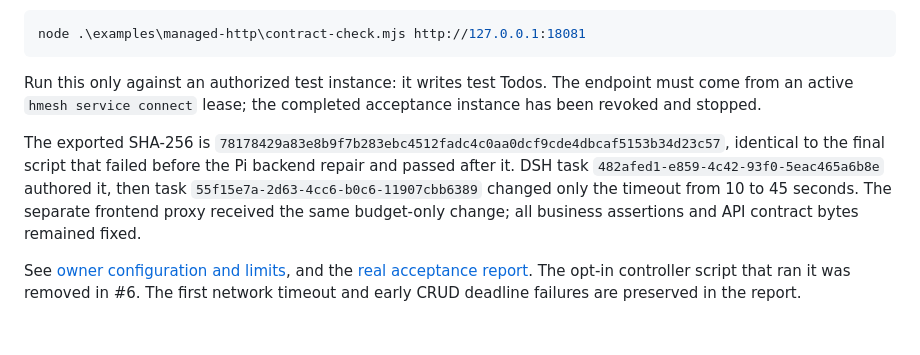
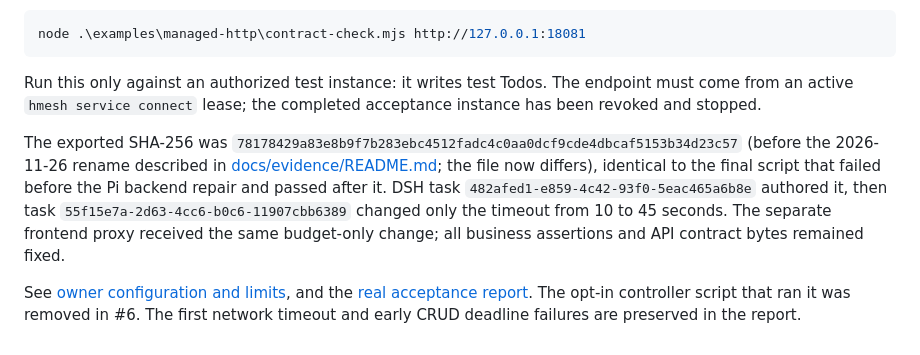
Before and after one commit to jackie-cqz/HarnessMesh, a Markdown page: examples/managed-http/README.md, the part around the change. Rendered like a GitHub page.

```diff
--- a/examples/managed-http/README.md
+++ b/examples/managed-http/README.md
@@ -8,6 +8,6 @@ node .\examples\managed-http\contract-check.mjs http://127.0.0.1:18081
 
 Run this only against an authorized test instance: it writes test Todos. The endpoint must come from an active `hmesh service connect` lease; the completed acceptance instance has been revoked and stopped.
 
-The exported SHA-256 is `78178429a83e8b9f7b283ebc4512fadc4c0aa0dcf9cde4dbcaf5153b34d23c57`, identical to the final script that failed before the Pi backend repair and passed after it. DSH task `482afed1-e859-4c42-93f0-5eac465a6b8e` authored it, then task `55f15e7a-2d63-4cc6-b0c6-11907cbb6389` changed only the timeout from 10 to 45 seconds. The separate frontend proxy received the same budget-only change; all business assertions and API contract bytes remained fixed.
+The exported SHA-256 was `78178429a83e8b9f7b283ebc4512fadc4c0aa0dcf9cde4dbcaf5153b34d23c57` (before the 2026-11-26 rename described in [docs/evidence/README.md](../../docs/evidence/README.md); the file now differs), identical to the final script that failed before the Pi backend repair and passed after it. DSH task `482afed1-e859-4c42-93f0-5eac465a6b8e` authored it, then task `55f15e7a-2d63-4cc6-b0c6-11907cbb6389` changed only the timeout from 10 to 45 seconds. The separate frontend proxy received the same budget-only change; all business assertions and API contract bytes remained fixed.
 
 See [owner configuration and limits](../../docs/managed-services.md), and the [real acceptance report](../../docs/evidence/latest-managed-services.json). The opt-in controller script that ran it was removed in #6. The first network timeout and early CRUD deadline failures are preserved in the report.
```
Also changed, not shown: docs/evidence/README.md (added, +25 -0 lines), docs/implementation-status.md (+1 -1 lines), examples/ssh-todo/README.md (+2 -2 lines), docs/evidence/ssh-todo.png, 3 other files.
